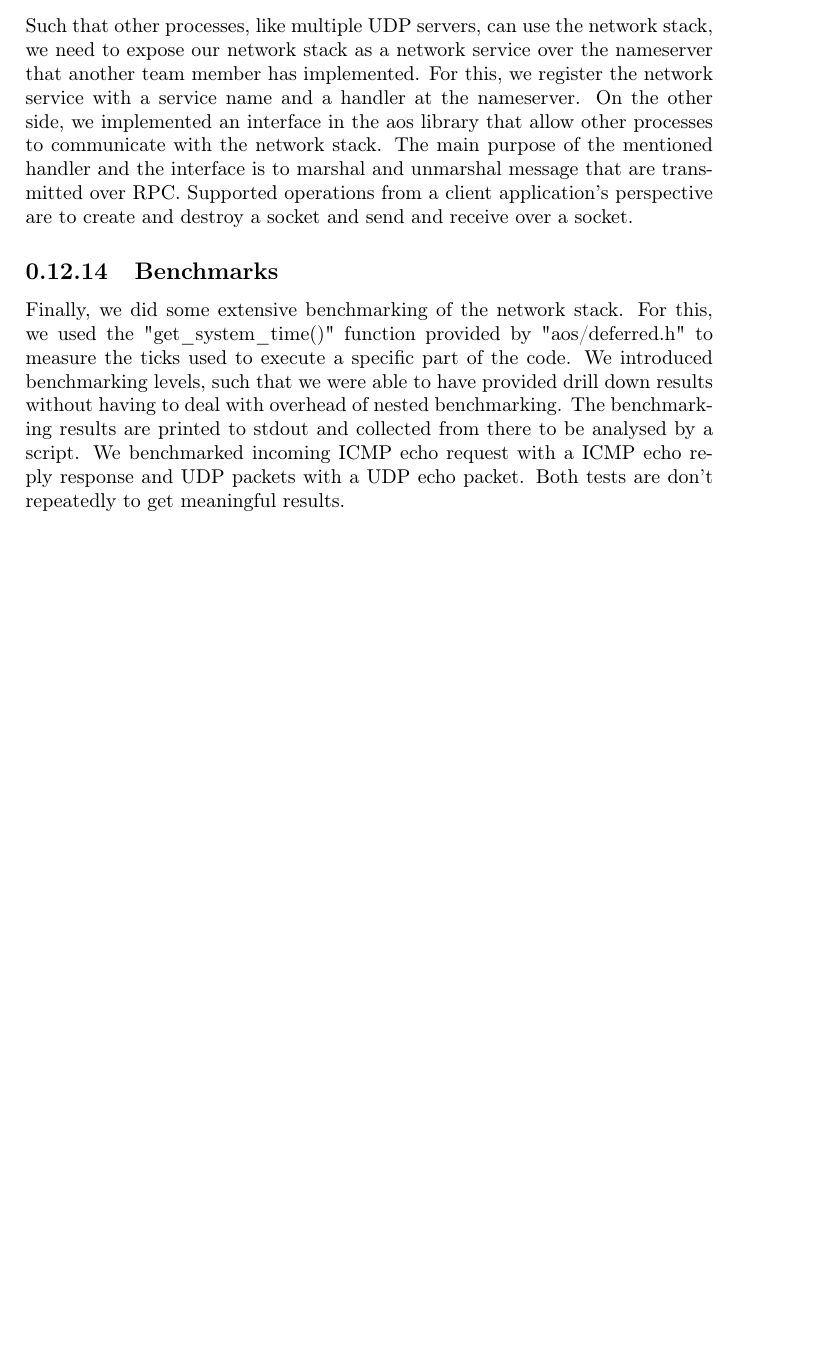
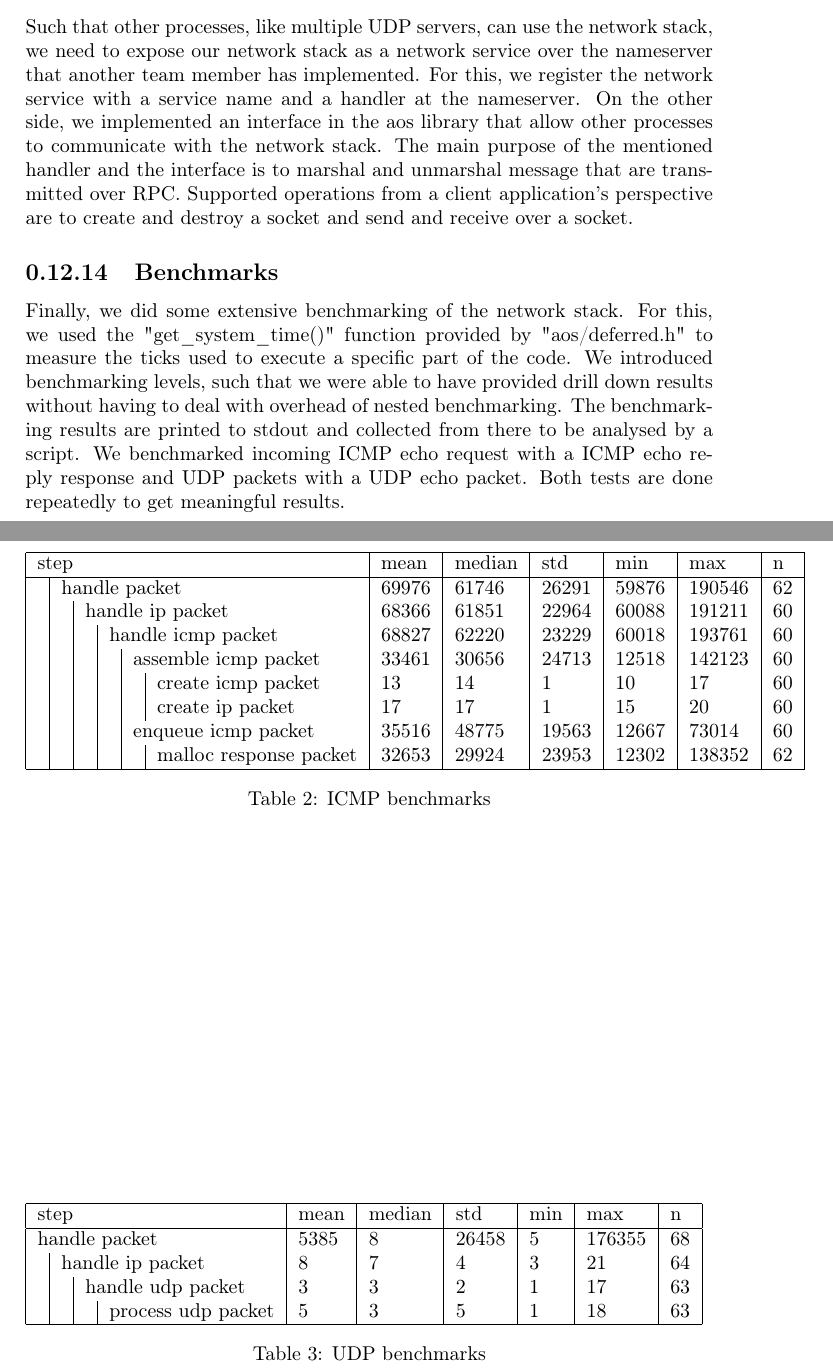
Before and after one commit to fbuetler/flake-os, a LaTeX document (report/main.tex, which reads report/networking.tex): part of page 16 of 16 before the commit and two parts of pages 16 and 17 of 17 after it, the two joined at a grey line, cut so that both start at the same text, the shorter picture padded with empty space. Compiled offline with pdfLaTeX.

Commit message:
add network benchmarks to the report

```diff
--- a/report/networking.tex
+++ b/report/networking.tex
@@ -111,4 +111,4 @@ Supported operations from a client application's perspective are to create and d
 
 Finally, we did some extensive benchmarking of the network stack. For this, we used the "get\_system\_time()" function provided by "aos/deferred.h" to measure the ticks used to execute a specific part of the code. We introduced benchmarking levels, such that we were able to have provided drill down results without having to deal with overhead of nested benchmarking.
 The benchmarking results are printed to stdout and collected from there to be analysed by a script.
-We benchmarked incoming ICMP echo request with a ICMP echo reply response and UDP packets with a UDP echo packet. Both tests are don't repeatedly to get meaningful results.
+We benchmarked incoming ICMP echo request with a ICMP echo reply response and UDP packets with a UDP echo packet. Both tests are done repeatedly to get meaningful results.
@@ -115,5 +134,41 @@ We benchmarked incoming ICMP echo request with a ICMP echo reply response and UD
+    \label{tab:arp-benchmarks}
+\end{table}
+
+% ICMP
+\begin{table}[]
+    \begin{tabular}{|llllll|l|l|l|l|l|l|}
+    \hline
+    \multicolumn{6}{|l|}{step} & mean & median & std & min & max & n \\ \hline
+    \multicolumn{1}{|l|}{} & \multicolumn{5}{l|}{handle packet} & 69976 & 61746 & 26291 & 59876 & 190546 & 62 \\
+    \multicolumn{1}{|l|}{} & \multicolumn{1}{l|}{} & \multicolumn{4}{l|}{handle ip packet} & 68366 & 61851 & 22964 & 60088 & 191211 & 60 \\
+    \multicolumn{1}{|l|}{} & \multicolumn{1}{l|}{} & \multicolumn{1}{l|}{} & \multicolumn{3}{l|}{handle icmp packet} & 68827 & 62220 & 23229 & 60018 & 193761 & 60 \\
+    \multicolumn{1}{|l|}{} & \multicolumn{1}{l|}{} & \multicolumn{1}{l|}{} & \multicolumn{1}{l|}{} & \multicolumn{2}{l|}{assemble icmp packet} & 33461 & 30656 & 24713 & 12518 & 142123 & 60 \\
+    \multicolumn{1}{|l|}{} & \multicolumn{1}{l|}{} & \multicolumn{1}{l|}{} & \multicolumn{1}{l|}{} & \multicolumn{1}{l|}{} & create icmp packet & 13 & 14 & 1 & 10 & 17 & 60 \\
+    \multicolumn{1}{|l|}{} & \multicolumn{1}{l|}{} & \multicolumn{1}{l|}{} & \multicolumn{1}{l|}{} & \multicolumn{1}{l|}{} & create ip packet & 17 & 17 & 1 & 15 & 20 & 60 \\
+    \multicolumn{1}{|l|}{} & \multicolumn{1}{l|}{} & \multicolumn{1}{l|}{} & \multicolumn{1}{l|}{} & \multicolumn{2}{l|}{enqueue icmp packet} & 35516 & 48775 & 19563 & 12667 & 73014 & 60 \\
+    \multicolumn{1}{|l|}{} & \multicolumn{1}{l|}{} & \multicolumn{1}{l|}{} & \multicolumn{1}{l|}{} & \multicolumn{1}{l|}{} & malloc response packet & 32653 & 29924 & 23953 & 12302 & 138352 & 62 \\
+    \hline
+    \end{tabular}
+    \caption{ICMP benchmarks}
+    \label{tab:icmp-benchmarks}
+\end{table}
+
+% UDP
+\begin{table}[]
+    \begin{tabular}{|llll|l|l|l|l|l|l|}
+    \hline
+    \multicolumn{4}{|l|}{step} & mean & median & std & min & max & n \\ \hline
+    \multicolumn{4}{|l|}{handle packet} & 5385 & 8 & 26458 & 5 & 176355 & 68 \\
+    \multicolumn{1}{|l|}{} & \multicolumn{3}{l|}{handle ip packet} & 8 & 7 & 4 & 3 & 21 & 64 \\
+    \multicolumn{1}{|l|}{} & \multicolumn{1}{l|}{} & \multicolumn{2}{l|}{handle udp packet} & 3 & 3 & 2 & 1 & 17 & 63 \\
+    \multicolumn{1}{|l|}{} & \multicolumn{1}{l|}{} & \multicolumn{1}{l|}{} & process udp packet & 5 & 3 & 5 & 1 & 18 & 63 \\
+    \hline
+    \end{tabular}
+    \caption{UDP benchmarks}
+    \label{tab:udp-benchmarks}
+\end{table}
 
 % TODO show graph of benchmark levels
 % TODO show results
-% TODO analyize benchmarks: malloc takes forever
+% TODO analyze benchmarks: malloc takes forever
 % TODO latency/bandwidth
```
Also changed, not shown: report/networking.tex (19 more changed lines).
